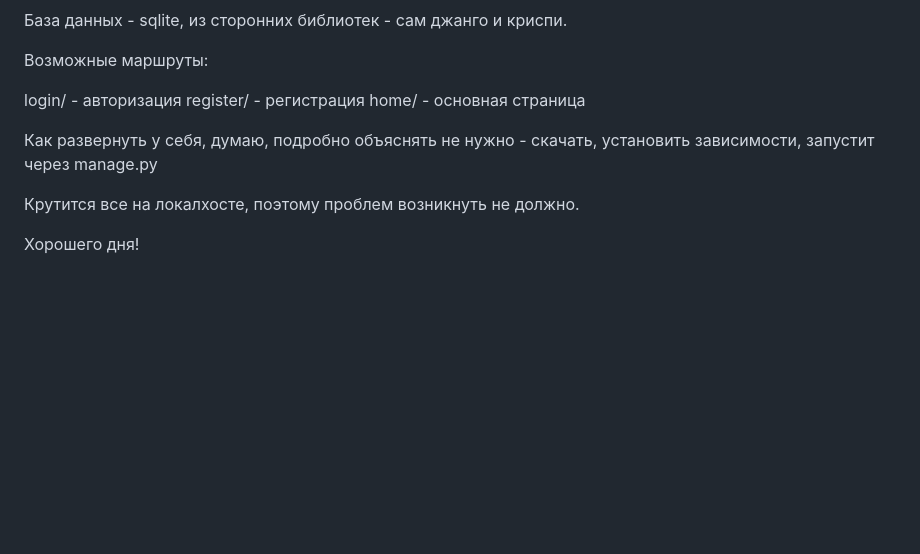
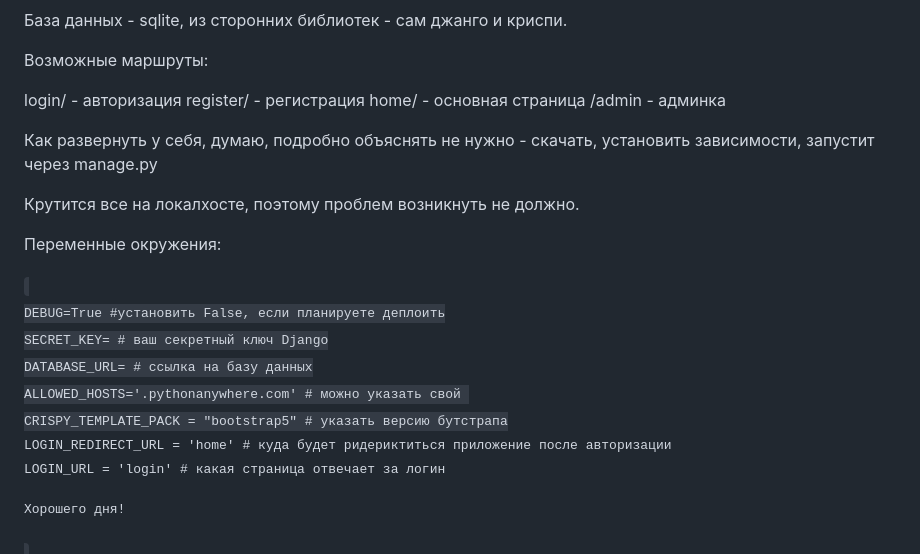
Before and after one commit to jiezzzzzzz/service_for_orders, a Markdown page: README.md, the part around the change. Drawn GitHub-style; blank space fills up the shorter version.

```diff
--- a/README.md
+++ b/README.md
@@ -21,9 +21,23 @@
 login/ - авторизация
 register/ - регистрация
 home/ - основная страница
+/admin - админка
 
 Как развернуть у себя, думаю, подробно объяснять не нужно - скачать, установить зависимости, запустит через manage.py
 
 Крутится все на локалхосте, поэтому проблем возникнуть не должно.
 
+Переменные окружения:
+
+<code>
+DEBUG=True #установить False, если планируете деплоить
+SECRET_KEY= # ваш секретный ключ Django
+DATABASE_URL= # ссылка на базу данных
+ALLOWED_HOSTS='.pythonanywhere.com' # можно указать свой
+CRISPY_TEMPLATE_PACK = "bootstrap5" # указать версию бутстрапа
+
+LOGIN_REDIRECT_URL = 'home' # куда будет ридериктиться приложение после авторизации
+LOGIN_URL = 'login' # какая страница отвечает за логин
+</code>
+
 Хорошего дня!
```
